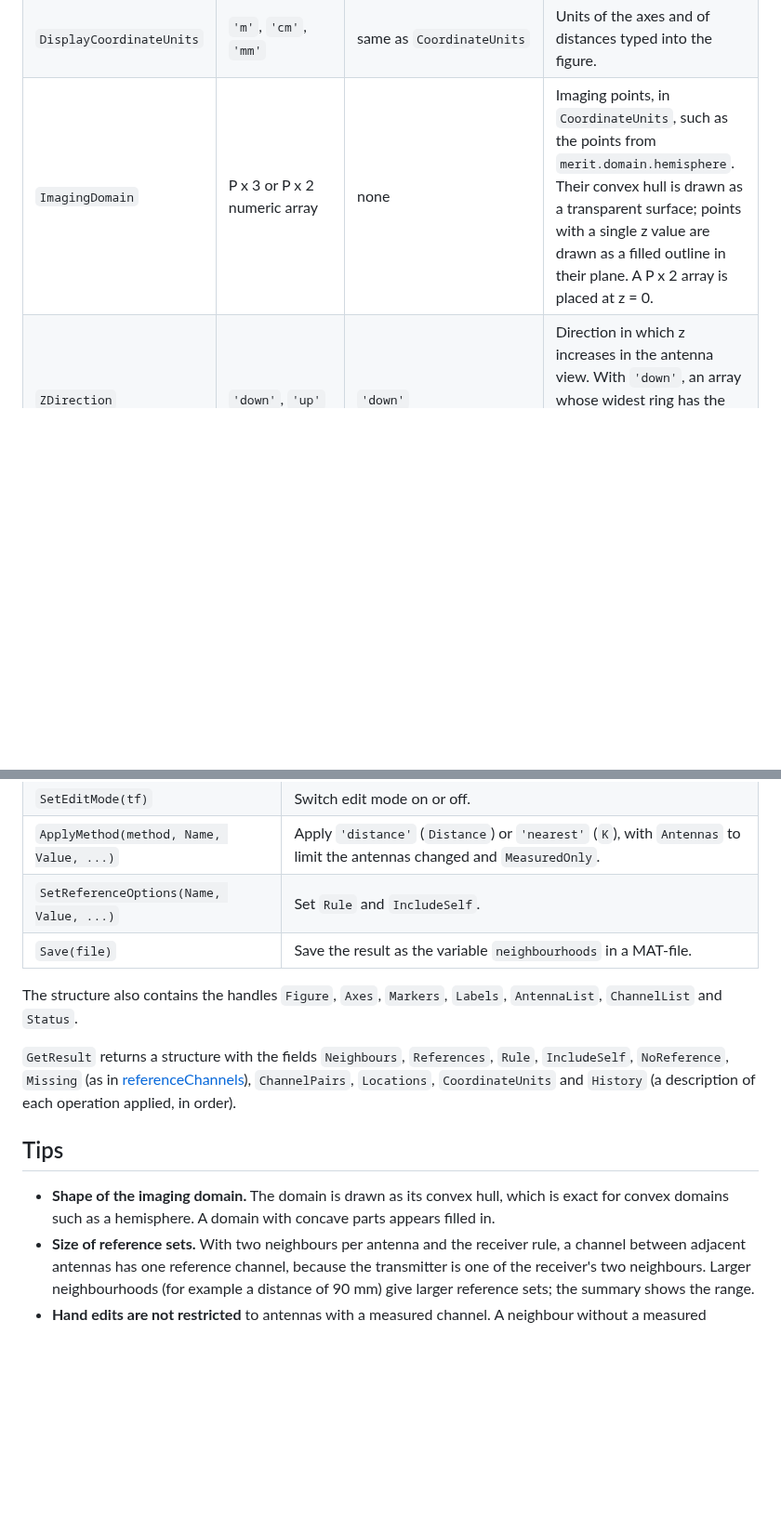
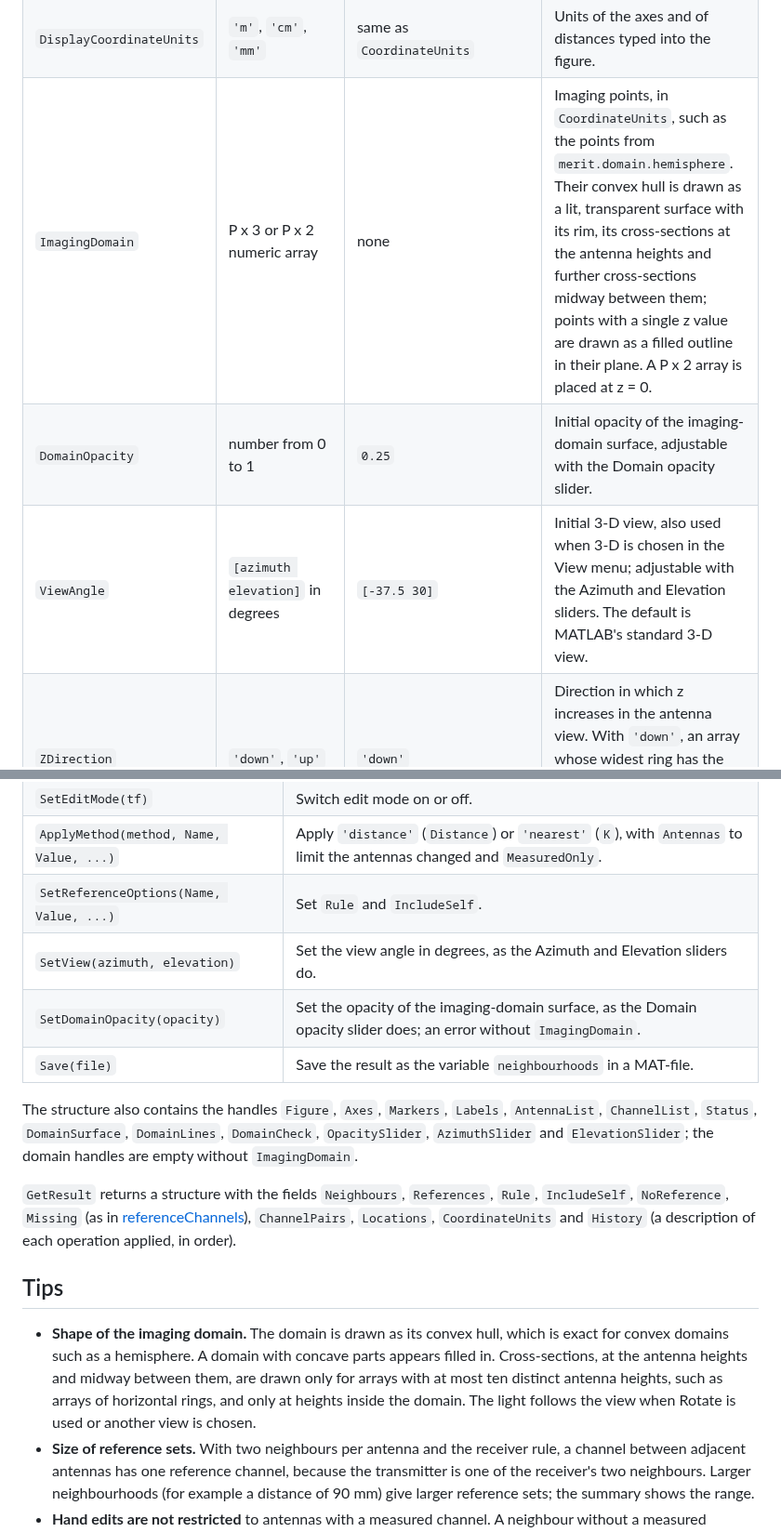
Before and after one commit to adnanelahi/MERIT-EXT, a Markdown page: doc/artefact/neighbourhoodEditor.md, 2 parts joined by grey strips. Shown at 93% size. Drawn GitHub-style; blank space fills up the shorter version.

```diff
--- a/doc/artefact/neighbourhoodEditor.md
+++ b/doc/artefact/neighbourhoodEditor.md
@@ -126,7 +133,9 @@ MERIT's `channel_names`.
 | `AntennaLabels` | N numbers or N text labels | `'1'`, `'2'`, ... | Labels of the antennas. |
 | `CoordinateUnits` | `'m'`, `'cm'`, `'mm'` | `'m'` | Units of `locations` and of distances passed to the `editor` functions. |
 | `DisplayCoordinateUnits` | `'m'`, `'cm'`, `'mm'` | same as `CoordinateUnits` | Units of the axes and of distances typed into the figure. |
-| `ImagingDomain` | P x 3 or P x 2 numeric array | none | Imaging points, in `CoordinateUnits`, such as the points from `merit.domain.hemisphere`. Their convex hull is drawn as a transparent surface; points with a single z value are drawn as a filled outline in their plane. A P x 2 array is placed at z = 0. |
+| `ImagingDomain` | P x 3 or P x 2 numeric array | none | Imaging points, in `CoordinateUnits`, such as the points from `merit.domain.hemisphere`. Their convex hull is drawn as a lit, transparent surface with its rim, its cross-sections at the antenna heights and further cross-sections midway between them; points with a single z value are drawn as a filled outline in their plane. A P x 2 array is placed at z = 0. |
+| `DomainOpacity` | number from 0 to 1 | `0.25` | Initial opacity of the imaging-domain surface, adjustable with the Domain opacity slider. |
+| `ViewAngle` | `[azimuth elevation]` in degrees | `[-37.5 30]` | Initial 3-D view, also used when 3-D is chosen in the View menu; adjustable with the Azimuth and Elevation sliders. The default is MATLAB's standard 3-D view. |
 | `ZDirection` | `'down'`, `'up'` | `'down'` | Direction in which z increases in the antenna view. With `'down'`, an array whose widest ring has the smallest z, such as the Galway array, is drawn with that ring at the top. |
 | `Title` | character vector | describes the current choice | Title of the antenna view. |
 | `Visible` | `'on'`, `'off'` | `'on'` | Figure visibility. |
@@ -156,15 +165,17 @@ The functions perform the operations of the controls and remain usable after the
 | `SetEditMode(tf)` | Switch edit mode on or off. |
 | `ApplyMethod(method, Name, Value, ...)` | Apply `'distance'` (`Distance`) or `'nearest'` (`K`), with `Antennas` to limit the antennas changed and `MeasuredOnly`. |
 | `SetReferenceOptions(Name, Value, ...)` | Set `Rule` and `IncludeSelf`. |
+| `SetView(azimuth, elevation)` | Set the view angle in degrees, as the Azimuth and Elevation sliders do. |
+| `SetDomainOpacity(opacity)` | Set the opacity of the imaging-domain surface, as the Domain opacity slider does; an error without `ImagingDomain`. |
 | `Save(file)` | Save the result as the variable `neighbourhoods` in a MAT-file. |
 
-The structure also contains the handles `Figure`, `Axes`, `Markers`, `Labels`, `AntennaList`, `ChannelList` and `Status`.
+The structure also contains the handles `Figure`, `Axes`, `Markers`, `Labels`, `AntennaList`, `ChannelList`, `Status`, `DomainSurface`, `DomainLines`, `DomainCheck`, `OpacitySlider`, `AzimuthSlider` and `ElevationSlider`; the domain handles are empty without `ImagingDomain`.
 
 `GetResult` returns a structure with the fields `Neighbours`, `References`, `Rule`, `IncludeSelf`, `NoReference`, `Missing` (as in [referenceChannels](referenceChannels.md)), `ChannelPairs`, `Locations`, `CoordinateUnits` and `History` (a description of each operation applied, in order).
 
 ## Tips
 
-- **Shape of the imaging domain.** The domain is drawn as its convex hull, which is exact for convex domains such as a hemisphere. A domain with concave parts appears filled in.
+- **Shape of the imaging domain.** The domain is drawn as its convex hull, which is exact for convex domains such as a hemisphere. A domain with concave parts appears filled in. Cross-sections, at the antenna heights and midway between them, are drawn only for arrays with at most ten distinct antenna heights, such as arrays of horizontal rings, and only at heights inside the domain. The light follows the view when Rotate is used or another view is chosen.
 - **Size of reference sets.** With two neighbours per antenna and the receiver rule, a channel between adjacent antennas has one reference channel, because the transmitter is one of the receiver's two neighbours. Larger neighbourhoods (for example a distance of 90 mm) give larger reference sets; the summary shows the range.
 - **Hand edits are not restricted** to antennas with a measured channel. A neighbour without a measured channel produces no reference channel; the summary and `GetResult().Missing` show where this happens.
 - **Errors from controls** are reported in the status line and leave the neighbourhoods unchanged; the `editor` functions raise errors instead.
```
Also changed, not shown: other parts of doc/artefact/neighbourhoodEditor.md (+10 -3 lines), doc/images/distance-and-nearest.png, doc/images/neighbourhood-editor.png, doc/images/neighbourhoods.png, doc/images/point-inspector.png, doc/images/reference-channels.png, doc/images/signal-viewer.png, 3 other files.
